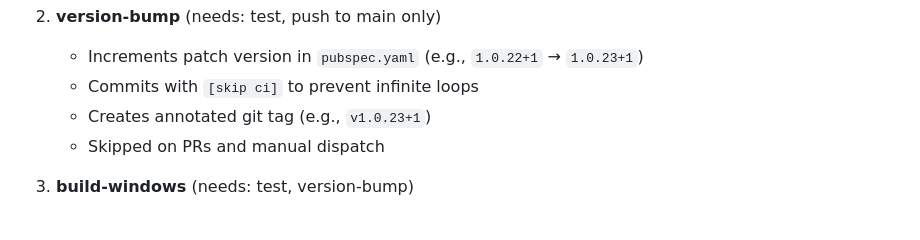
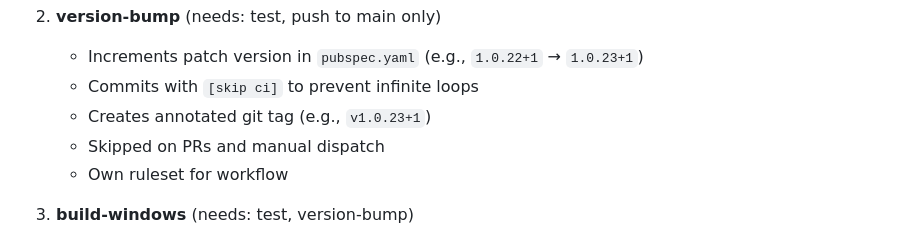
Before and after one commit to ChrisMoa/SimpleDiary, a Markdown page: docs/TECH_STACK.md, the part around the change. Rendered like a GitHub page.

Commit message:
update tech_stack

```diff
--- a/docs/TECH_STACK.md
+++ b/docs/TECH_STACK.md
@@ -486,6 +486,7 @@ flutter test test/features/            # Feature tests only
    - Commits with `[skip ci]` to prevent infinite loops
    - Creates annotated git tag (e.g., `v1.0.23+1`)
    - Skipped on PRs and manual dispatch
+   - Own ruleset for workflow
 
 3. **build-windows** (needs: test, version-bump)
    - Builds Windows release using bumped version
```
